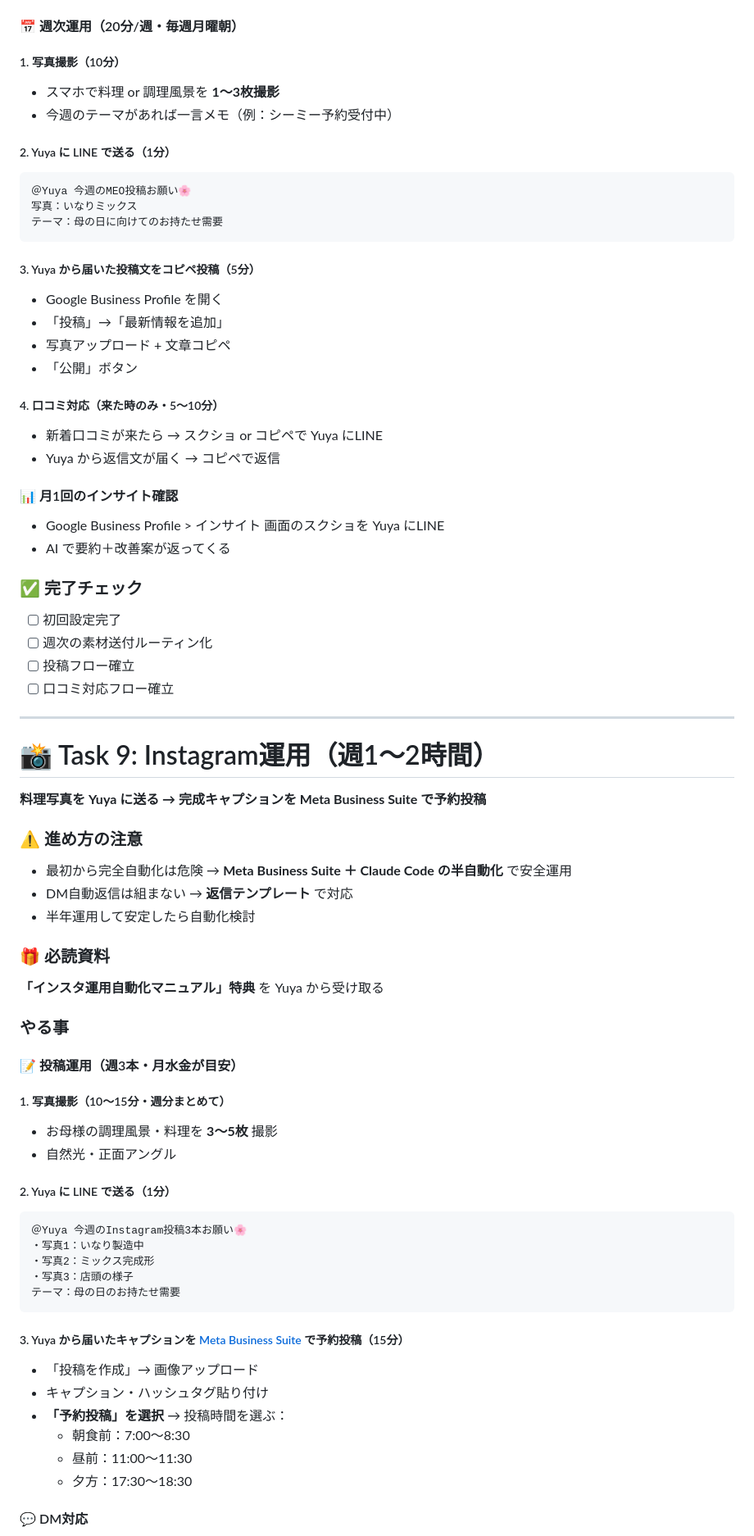
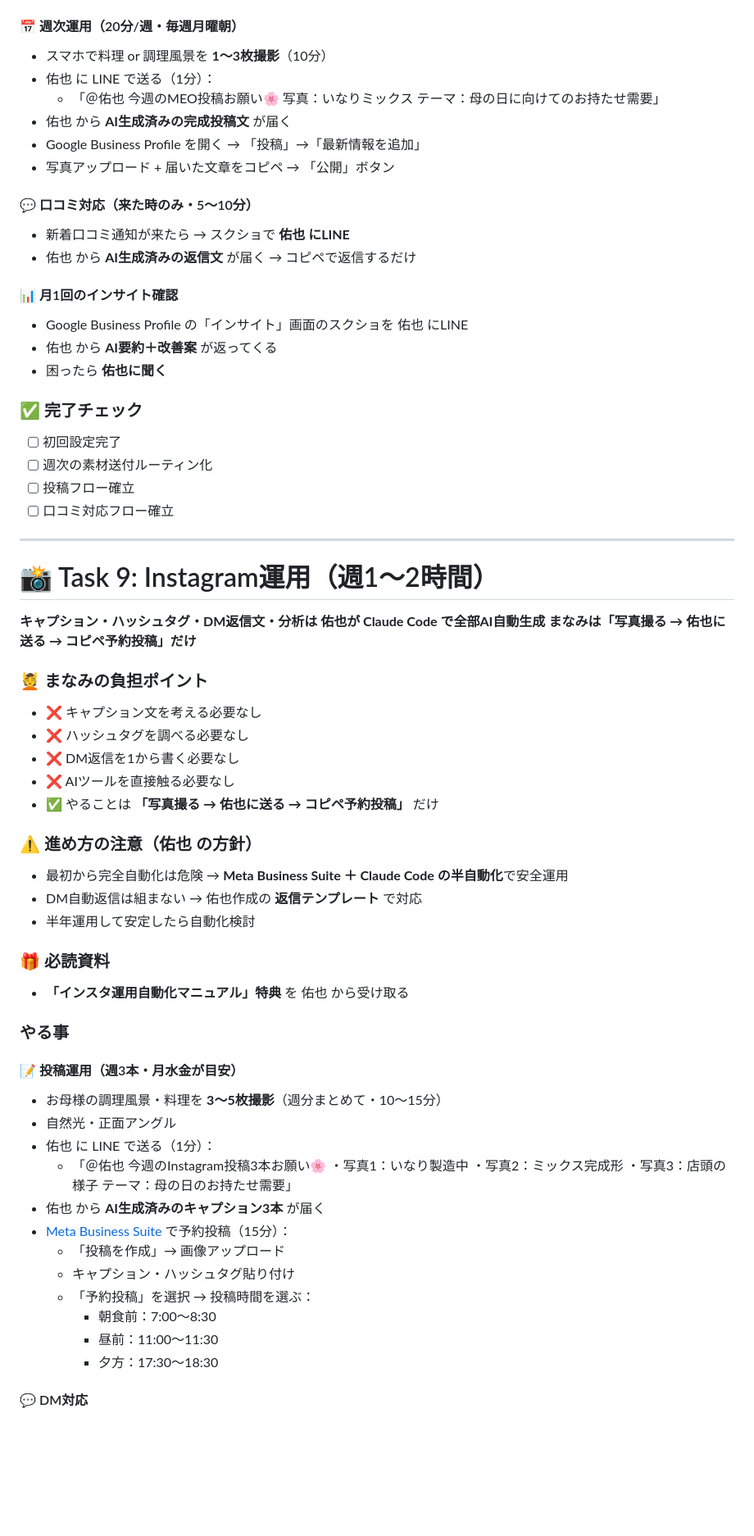
Before and after one commit to yuya-ai/my-hp, a Markdown page: manami-onboarding.md, the part around one of its changes. Shown at 82% size. Rendered like a GitHub page; blank space fills up the shorter version.

````diff
--- a/manami-onboarding.md
+++ b/manami-onboarding.md
@@ -260,30 +333,23 @@ LINEで一言：
 
 #### 📅 週次運用（20分/週・毎週月曜朝）
 
-##### 1. 写真撮影（10分）
-- スマホで料理 or 調理風景を **1〜3枚撮影**
-- 今週のテーマがあれば一言メモ（例：シーミー予約受付中）
+- スマホで料理 or 調理風景を **1〜3枚撮影**（10分）
+- 佑也 に LINE で送る（1分）：
+  - 「＠佑也 今週のMEO投稿お願い🌸 写真：いなりミックス テーマ：母の日に向けてのお持たせ需要」
+- 佑也 から **AI生成済みの完成投稿文** が届く
+- Google Business Profile を開く → 「投稿」→「最新情報を追加」
+- 写真アップロード + 届いた文章をコピペ → 「公開」ボタン
 
-##### 2. Yuya に LINE で送る（1分）
-```
-＠Yuya 今週のMEO投稿お願い🌸
-写真：いなりミックス
-テーマ：母の日に向けてのお持たせ需要
-```
+#### 💬 口コミ対応（来た時のみ・5〜10分）
 
-##### 3. Yuya から届いた投稿文をコピペ投稿（5分）
-- Google Business Profile を開く
-- 「投稿」→「最新情報を追加」
-- 写真アップロード + 文章コピペ
-- 「公開」ボタン
-
-##### 4. 口コミ対応（来た時のみ・5〜10分）
-- 新着口コミが来たら → スクショ or コピペで Yuya にLINE
-- Yuya から返信文が届く → コピペで返信
+- 新着口コミ通知が来たら → スクショで **佑也 にLINE**
+- 佑也 から **AI生成済みの返信文** が届く → コピペで返信するだけ
 
 #### 📊 月1回のインサイト確認
-- Google Business Profile > インサイト 画面のスクショを Yuya にLINE
-- AI で要約＋改善案が返ってくる
+
+- Google Business Profile の「インサイト」画面のスクショを 佑也 にLINE
+- 佑也 から **AI要約＋改善案** が返ってくる
+- 困ったら **佑也に聞く**
 
 ### ✅ 完了チェック
 - [ ] 初回設定完了
@@ -295,40 +361,40 @@ LINEで一言：
 
 # 📸 Task 9: Instagram運用（週1〜2時間）
 
-**料理写真を Yuya に送る → 完成キャプションを Meta Business Suite で予約投稿**
+**キャプション・ハッシュタグ・DM返信文・分析は 佑也が Claude Code で全部AI自動生成**
+**まなみは「写真撮る → 佑也に送る → コピペ予約投稿」だけ**
 
-### ⚠️ 進め方の注意
-- 最初から完全自動化は危険 → **Meta Business Suite ＋ Claude Code の半自動化** で安全運用
-- DM自動返信は組まない → **返信テンプレート** で対応
+### 💆 まなみの負担ポイント
+- ❌ キャプション文を考える必要なし
+- ❌ ハッシュタグを調べる必要なし
+- ❌ DM返信を1から書く必要なし
+- ❌ AIツールを直接触る必要なし
+- ✅ やることは **「写真撮る → 佑也に送る → コピペ予約投稿」** だけ
+
+### ⚠️ 進め方の注意（佑也 の方針）
+- 最初から完全自動化は危険 → **Meta Business Suite ＋ Claude Code の半自動化**で安全運用
+- DM自動返信は組まない → 佑也作成の **返信テンプレート** で対応
 - 半年運用して安定したら自動化検討
 
 ### 🎁 必読資料
-**「インスタ運用自動化マニュアル」特典** を Yuya から受け取る
+- **「インスタ運用自動化マニュアル」特典** を 佑也 から受け取る
 
 ### やる事
 
 #### 📝 投稿運用（週3本・月水金が目安）
 
-##### 1. 写真撮影（10〜15分・週分まとめて）
-- お母様の調理風景・料理を **3〜5枚** 撮影
+- お母様の調理風景・料理を **3〜5枚撮影**（週分まとめて・10〜15分）
 - 自然光・正面アングル
-
-##### 2. Yuya に LINE で送る（1分）
-```
-＠Yuya 今週のInstagram投稿3本お願い🌸
-・写真1：いなり製造中
-・写真2：ミックス完成形
-・写真3：店頭の様子
-テーマ：母の日のお持たせ需要
-```
-
-##### 3. Yuya から届いたキャプションを [Meta Business Suite](https://business.facebook.com/) で予約投稿（15分）
-- 「投稿を作成」→ 画像アップロード
-- キャプション・ハッシュタグ貼り付け
-- **「予約投稿」を選択** → 投稿時間を選ぶ：
-  - 朝食前：7:00〜8:30
-  - 昼前：11:00〜11:30
-  - 夕方：17:30〜18:30
+- 佑也 に LINE で送る（1分）：
+  - 「＠佑也 今週のInstagram投稿3本お願い🌸 ・写真1：いなり製造中 ・写真2：ミックス完成形 ・写真3：店頭の様子 テーマ：母の日のお持たせ需要」
+- 佑也 から **AI生成済みのキャプション3本** が届く
+- [Meta Business Suite](https://business.facebook.com/) で予約投稿（15分）：
+  - 「投稿を作成」→ 画像アップロード
+  - キャプション・ハッシュタグ貼り付け
+  - 「予約投稿」を選択 → 投稿時間を選ぶ：
+    - 朝食前：7:00〜8:30
+    - 昼前：11:00〜11:30
+    - 夕方：17:30〜18:30
 
 #### 💬 DM対応
 
````
Also changed, not shown: other parts of manami-onboarding.md (+171 -102 lines).
